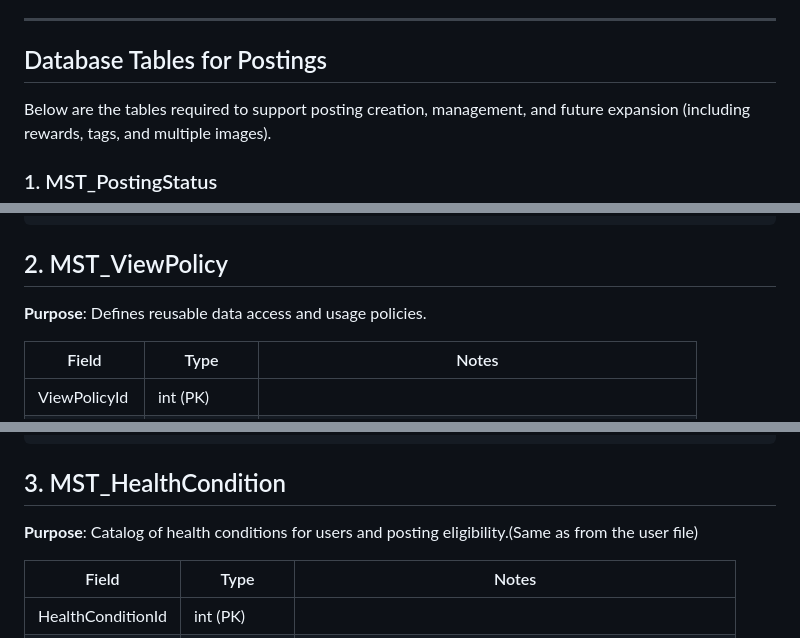
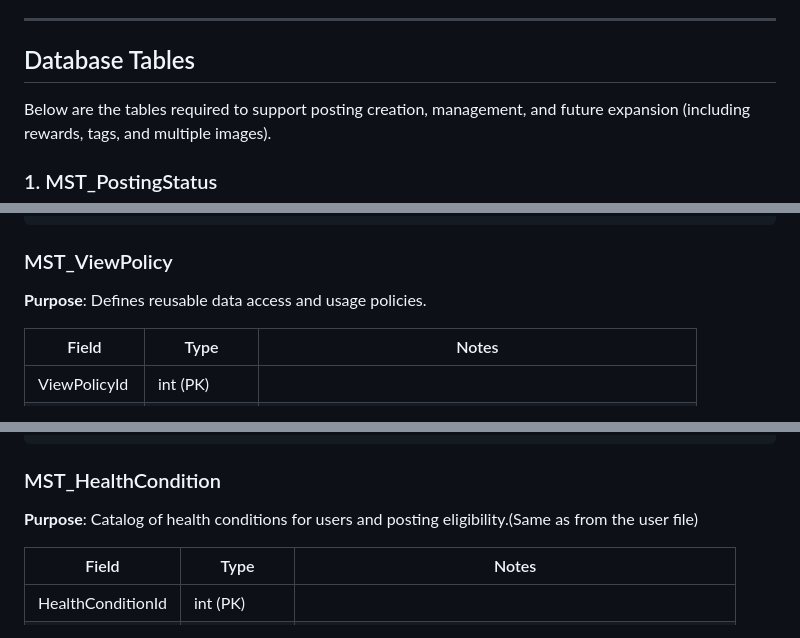
Before and after one commit to web3db/Documentation, a Markdown page: docs/API/Posting.md, 3 parts joined by grey strips. Rendered like a GitHub page.

````diff
--- a/docs/API/Posting.md
+++ b/docs/API/Posting.md
@@ -103,7 +104,9 @@ The fields and relationships below match the database structure.
 
 ---
 
-## Database Tables for Postings
+## Database Tables
+
+
 
 Below are the tables required to support posting creation, management, and future expansion (including rewards, tags, and multiple images).
 
@@ -249,7 +302,7 @@ Masters (`MST_`) include audit fields. Transaction (`TRN_`) tables store posting
 ]
 ```
 
-## 2. MST_ViewPolicy
+### MST_ViewPolicy
 
 **Purpose**: Defines reusable data access and usage policies.
 
@@ -335,7 +388,7 @@ Masters (`MST_`) include audit fields. Transaction (`TRN_`) tables store posting
 ```
 
 
-## 3. MST_HealthCondition
+### MST_HealthCondition
 
 **Purpose**: Catalog of health conditions for users and posting eligibility.(Same as from the user file)
 
````
Also changed, not shown: other parts of docs/API/Posting.md (+81 -26 lines).
